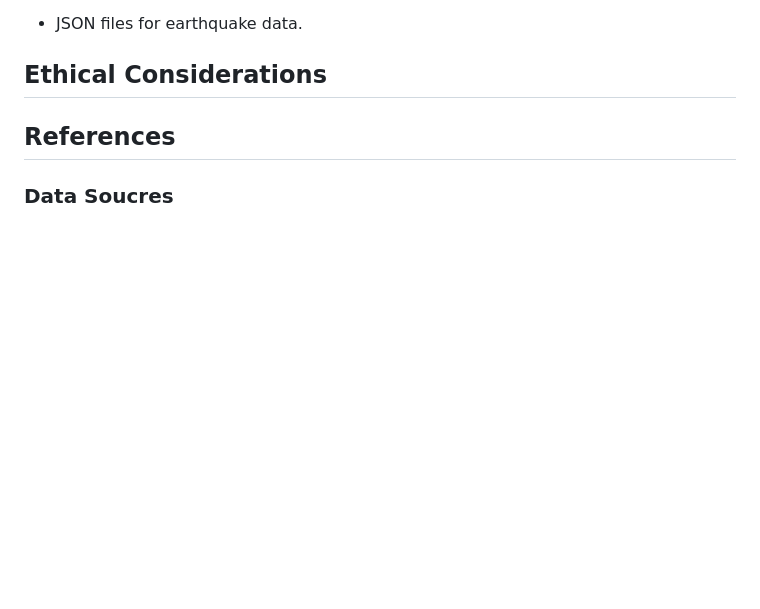
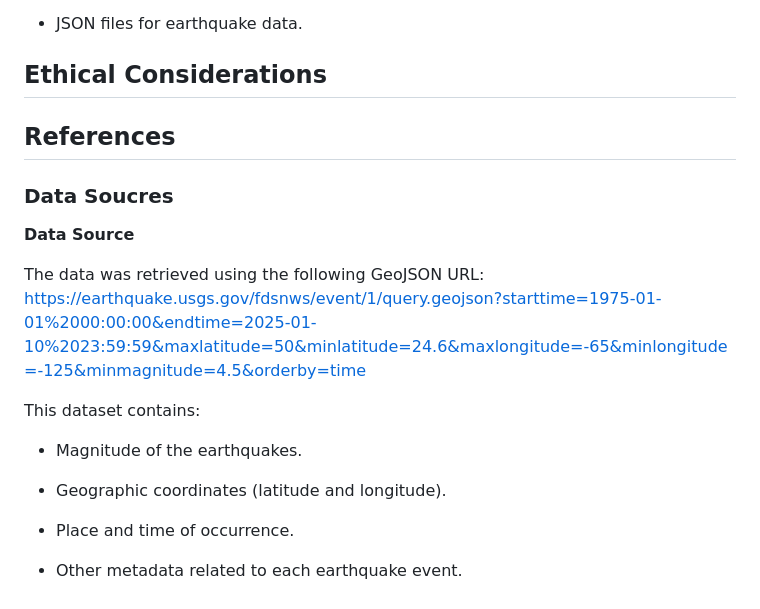
Before and after one commit to bhart4278/Project_3_UT_Bootcamp, a Markdown page: README.md, the part around the change. GitHub-like rendering; blank space fills up the shorter version.

```diff
--- a/README.md
+++ b/README.md
@@ -118,3 +118,17 @@ This dataset contains:
 ## References
 
 ### Data Soucres
+
+**Data Source**
+
+The data was retrieved using the following GeoJSON URL: https://earthquake.usgs.gov/fdsnws/event/1/query.geojson?starttime=1975-01-01%2000:00:00&endtime=2025-01-10%2023:59:59&maxlatitude=50&minlatitude=24.6&maxlongitude=-65&minlongitude=-125&minmagnitude=4.5&orderby=time
+
+This dataset contains:
+
+  - Magnitude of the earthquakes.
+
+  - Geographic coordinates (latitude and longitude).
+
+  - Place and time of occurrence.
+
+  - Other metadata related to each earthquake event.
```
